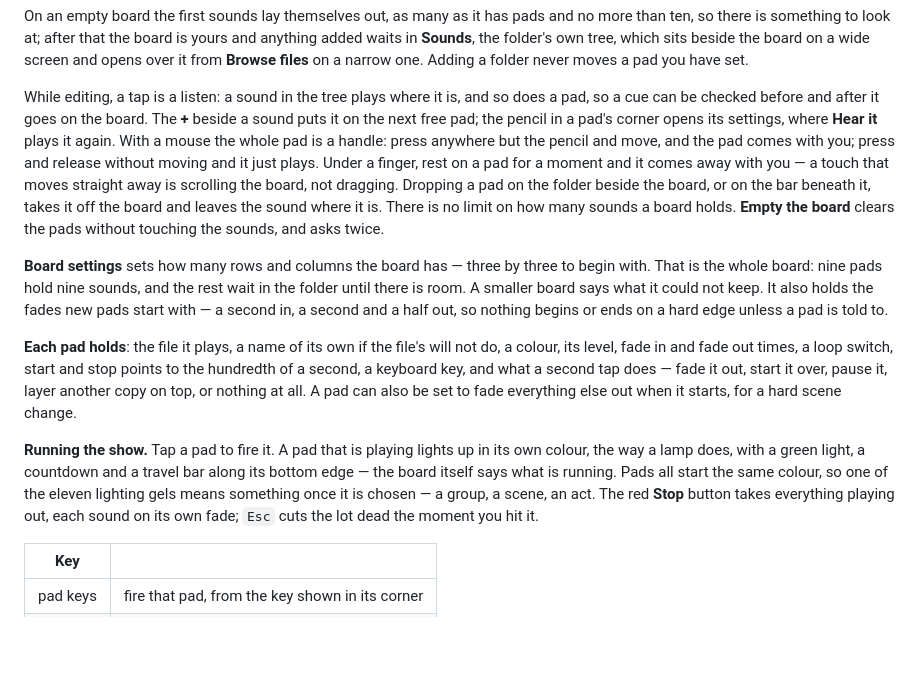
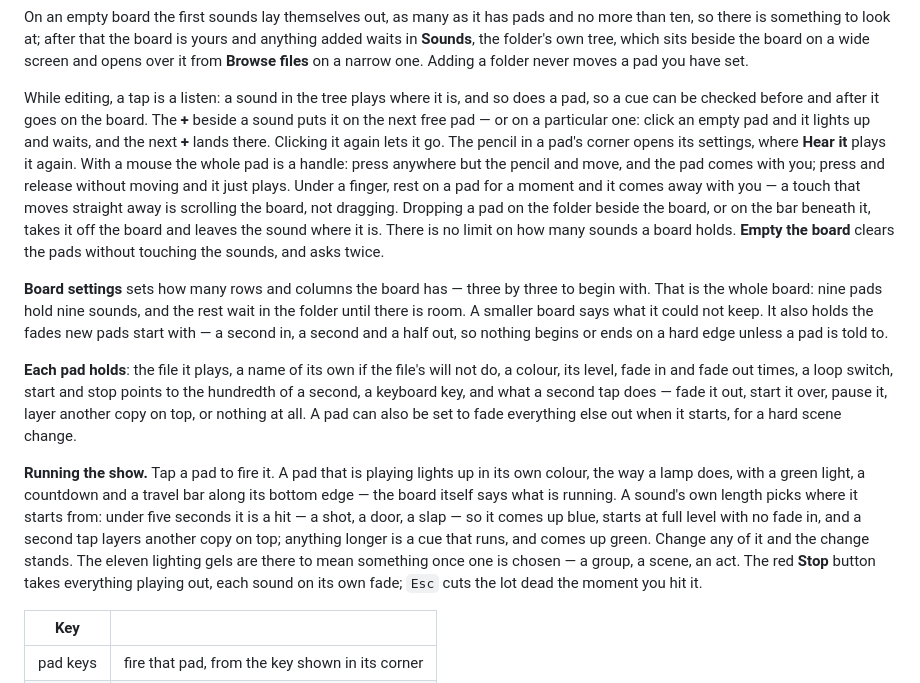
Before and after one commit to JeSuisUnCaillou/soundboard, a Markdown page: README.md, the part around one of its changes. GitHub-like rendering; blank space fills up the shorter version.

```diff
--- a/README.md
+++ b/README.md
@@ -90,8 +90,10 @@ you have set.
 
 While editing, a tap is a listen: a sound in the tree plays where it is, and so
 does a pad, so a cue can be checked before and after it goes on the board. The
-**+** beside a sound puts it on the next free pad; the pencil in a pad's corner
-opens its settings, where **Hear it** plays it again. With a mouse the whole pad
+**+** beside a sound puts it on the next free pad — or on a particular one:
+click an empty pad and it lights up and waits, and the next **+** lands there.
+Clicking it again lets it go. The pencil in a pad's corner opens its settings,
+where **Hear it** plays it again. With a mouse the whole pad
 is a handle: press anywhere but the pencil and move, and the pad comes with you;
 press and release without moving and it just plays. Under a finger, rest on a pad
 for a moment and it comes away with you — a touch that moves straight away is
@@ -116,9 +118,12 @@ for a hard scene change.
 
 **Running the show.** Tap a pad to fire it. A pad that is playing lights up in
 its own colour, the way a lamp does, with a green light, a countdown and a travel
-bar along its bottom edge — the board itself says what is running. Pads all
-start the same colour, so one of the eleven lighting gels means something once
-it is chosen — a group, a scene, an act. The red **Stop** button takes everything
+bar along its bottom edge — the board itself says what is running. A sound's
+own length picks where it starts from: under five seconds it is a hit — a shot,
+a door, a slap — so it comes up blue, starts at full level with no fade in, and
+a second tap layers another copy on top; anything longer is a cue that runs, and
+comes up green. Change any of it and the change stands. The eleven lighting gels
+are there to mean something once one is chosen — a group, a scene, an act. The red **Stop** button takes everything
 playing out, each sound on its own fade; `Esc` cuts the lot dead the moment you
 hit it.
 
```
Also changed, not shown: other parts of README.md (+3 -3 lines), docs/board.png, docs/edit.png, docs/phone.png, 6 other files.
